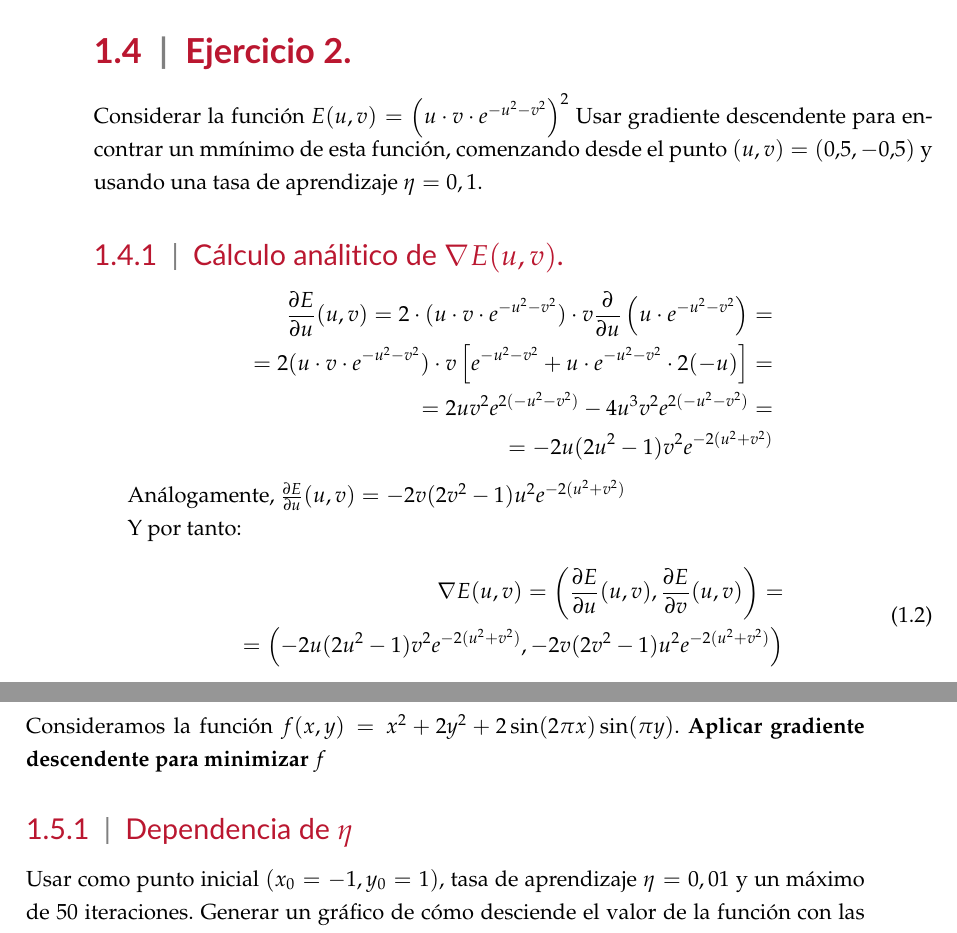
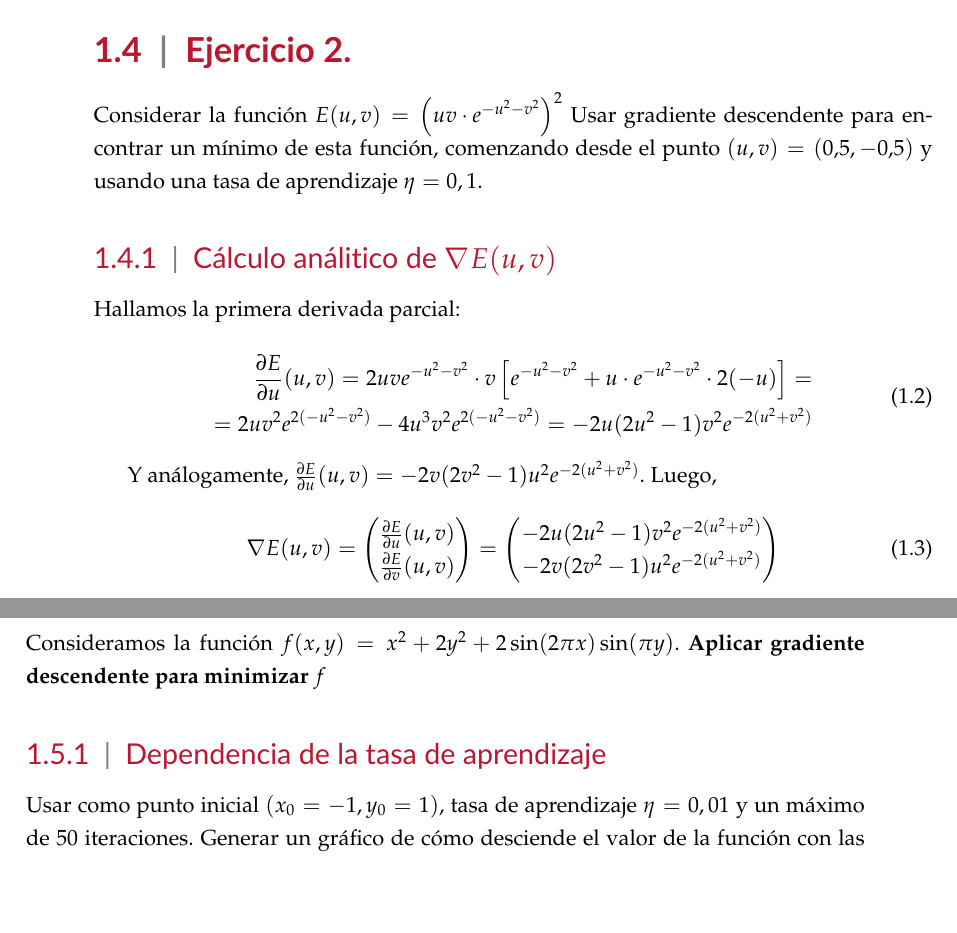
Before and after one commit to eigenric/aprendizaje-automatico, a LaTeX thesis (Practica_1/memoria/dissertation_main.tex, which reads Practica_1/memoria/chap1/gradiente_descendente.tex): two parts of pages 5 and 6 of 15, joined at a grey line, cut so that both start at the same text, the shorter picture padded with empty space. Compiled offline with pdfLaTeX.

Commit message:
Vector columna para gradiente

```diff
--- a/Practica_1/memoria/chap1/gradiente_descendente.tex
+++ b/Practica_1/memoria/chap1/gradiente_descendente.tex
@@ -83,30 +85,31 @@ Sobre la cabecera:
 
 
 \section{Ejercicio 2.}
-Considerar la función $E(u, v) = \left( u \cdot v \cdot e^{ −u^2 −v^2 } \right) ^2$
-Usar gradiente descendente para encontrar un mmínimo de esta función, comenzando
+Considerar la función $E(u, v) = \left( u v \cdot e^{ −u^2 −v^2 } \right) ^2$
+Usar gradiente descendente para encontrar un mínimo de esta función, comenzando
 desde el punto $(u, v) = (0.5, -0.5)$ y usando una tasa de aprendizaje $\eta = 0,1$.
 
-\subsection{Cálculo análitico de $\nabla E(u, v)$.}
+\subsection{Cálculo análitico de \texorpdfstring{$\nabla E(u, v)$}{Lg}}
 
+Hallamos la primera derivada parcial:
 
-\begin{equation*}
+\begin{equation}
 \begin{aligned}
-  \frac{\partial{E}}{\partial u}(u,v) = 2 \cdot (u \cdot v \cdot e^{-u^2 - v^2})
-  \cdot v \frac{\partial}{\partial u} \left( u \cdot e^{-u^2 - v^2} \right) = \\
-  = 2(u\cdot v\cdot e^{-u^2 - v^2}) \cdot v \left[ e^{-u^2 - v^2} + u\cdot e^{-u^2 - v^2} \cdot 2(-u) \right] = \\
-  = 2uv^2e^{2(-u^2-v^2)} - 4u^3v^2e^{2(-u^2-v^2)} = \\
-  = -2u (2u^2 - 1) v^2 e^{-2(u^2+v^2)}
+  \frac{\partial{E}}{\partial u}(u,v) = 2uve^{-u^2 - v^2} \cdot v \left[ e^{-u^2 - v^2} + u\cdot e^{-u^2 - v^2} \cdot 2(-u) \right] = \\
+  = 2uv^2e^{2(-u^2-v^2)} - 4u^3v^2e^{2(-u^2-v^2)} = -2u (2u^2 - 1) v^2 e^{-2(u^2+v^2)}
 \end{aligned}
-\end{equation*}
+\end{equation}
 
-Análogamente, $\frac{\partial{E}}{\partial u}(u,v) = -2v (2v^2 - 1) u^2 e^{-2(u^2+v^2)}$
-
-Y por tanto:
+Y análogamente, $\frac{\partial{E}}{\partial u}(u,v) = -2v (2v^2 - 1) u^2 e^{-2(u^2+v^2)}$. Luego,
 \begin{equation}
   \begin{aligned}
-    \nabla{E}(u,v) = \left(\frac{\partial E}{\partial u}(u,v), \frac{\partial E}{\partial v}(u,v) \right ) = \\
-    = \left( -2u (2u^2 - 1) v^2 e^{-2(u^2+v^2)}, -2v (2v^2 - 1) u^2 e^{-2(u^2+v^2)} \right)
+    \nabla{E}(u,v) = \begin{pmatrix}
+           \frac{\partial E}{\partial u}(u,v) \\
+           \frac{\partial E}{\partial v}(u,v)
+    \end{pmatrix}  =  \begin{pmatrix}
+          -2u (2u^2 - 1) v^2 e^{-2(u^2+v^2)} \\
+          -2v (2v^2 - 1) u^2 e^{-2(u^2+v^2)}
+    \end{pmatrix}
   \end{aligned}
 \end{equation}
 
@@ -147,7 +150,7 @@ En la siguiente figura visualizamos el desplazamiento hacia el mínimo:
 Consideramos la función  $f(x,y) = x^2 + 2y^2 + 2 \sin (2 \pi x) \sin (\pi y)$.
 \textbf{Aplicar gradiente descendente para minimizar $f$}
 
-\subsection{Dependencia de $\eta$}
+\subsection{Dependencia de la tasa de aprendizaje}
 
 Usar como punto inicial $(x_0 = -1, y_0 = 1)$, tasa de aprendizaje $\eta = 0,01$
 y un máximo de $50$ iteraciones. Generar un gráfico de cómo desciende el valor
```
Also changed, not shown: Practica_1/memoria/chap1/gradiente_descendente.tex (23 more changed lines).
